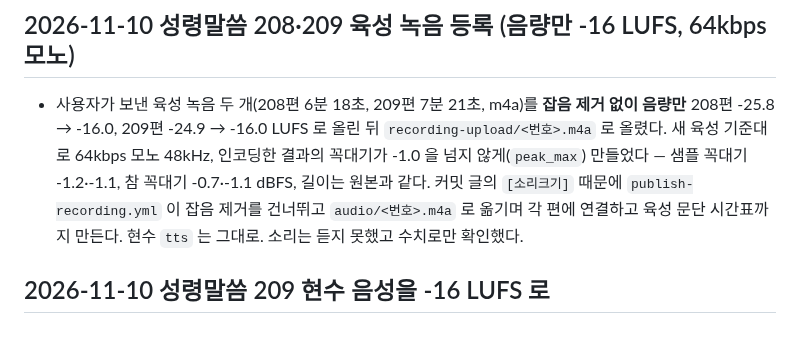
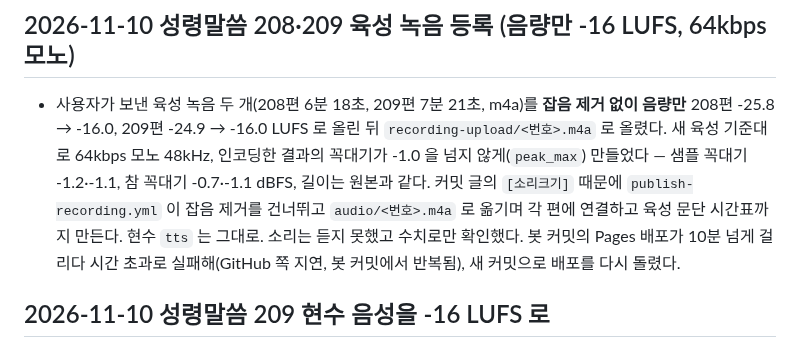
Before and after one commit to patrickdfg/sayeon, a Markdown page: UPDATE_HISTORY.md, the part around the change. GitHub-like rendering.

Commit message:
배포 재시도 기록 (208·209 육성 배포)
Co-Authored-By: Claude Sonnet 5.5 <noreply@anthropic.com>
Claude-Session: https://claude.ai/code/session_01RC6r3XdWamzgrCGoDtrdsE

```diff
--- a/UPDATE_HISTORY.md
+++ b/UPDATE_HISTORY.md
@@ -1,5 +1,5 @@
 ## 2026-11-10 성령말씀 208·209 육성 녹음 등록 (음량만 -16 LUFS, 64kbps 모노)
-- 사용자가 보낸 육성 녹음 두 개(208편 6분 18초, 209편 7분 21초, m4a)를 **잡음 제거 없이 음량만** 208편 -25.8 → -16.0, 209편 -24.9 → -16.0 LUFS 로 올린 뒤 `recording-upload/<번호>.m4a` 로 올렸다. 새 육성 기준대로 64kbps 모노 48kHz, 인코딩한 결과의 꼭대기가 -1.0 을 넘지 않게(`peak_max`) 만들었다 — 샘플 꼭대기 -1.2·-1.1, 참 꼭대기 -0.7·-1.1 dBFS, 길이는 원본과 같다. 커밋 글의 `[소리크기]` 때문에 `publish-recording.yml` 이 잡음 제거를 건너뛰고 `audio/<번호>.m4a` 로 옮기며 각 편에 연결하고 육성 문단 시간표까지 만든다. 현수 `tts` 는 그대로. 소리는 듣지 못했고 수치로만 확인했다.
+- 사용자가 보낸 육성 녹음 두 개(208편 6분 18초, 209편 7분 21초, m4a)를 **잡음 제거 없이 음량만** 208편 -25.8 → -16.0, 209편 -24.9 → -16.0 LUFS 로 올린 뒤 `recording-upload/<번호>.m4a` 로 올렸다. 새 육성 기준대로 64kbps 모노 48kHz, 인코딩한 결과의 꼭대기가 -1.0 을 넘지 않게(`peak_max`) 만들었다 — 샘플 꼭대기 -1.2·-1.1, 참 꼭대기 -0.7·-1.1 dBFS, 길이는 원본과 같다. 커밋 글의 `[소리크기]` 때문에 `publish-recording.yml` 이 잡음 제거를 건너뛰고 `audio/<번호>.m4a` 로 옮기며 각 편에 연결하고 육성 문단 시간표까지 만든다. 현수 `tts` 는 그대로. 소리는 듣지 못했고 수치로만 확인했다. 봇 커밋의 Pages 배포가 10분 넘게 걸리다 시간 초과로 실패해(GitHub 쪽 지연, 봇 커밋에서 반복됨), 새 커밋으로 배포를 다시 돌렸다.
 
 ## 2026-11-10 성령말씀 209 현수 음성을 -16 LUFS 로
 - 자동 게시가 만든 `audio/209.mp3`(6분 12초)를 -18.5 → -16.0 LUFS 로 올렸다. 이웃한 192~208 현수 음성과 같은 크기로 맞추려는 것이다. 꼭대기 -1.9 dBFS, `tools/loud16.py` 사용. 길이 372.17 → 372.22초라 문단 시간표(24칸)는 그대로다. 들어 보지 못했고 수치로만 확인했다.
```
